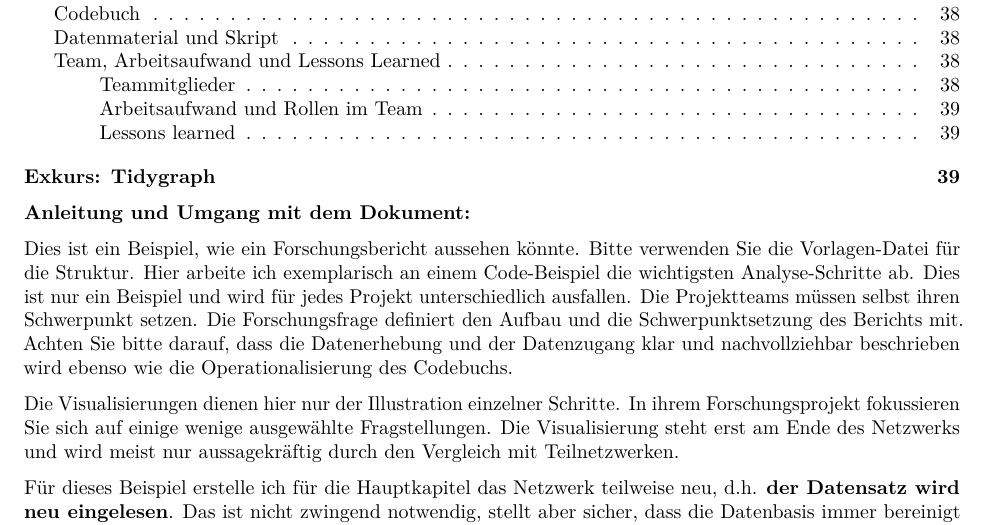
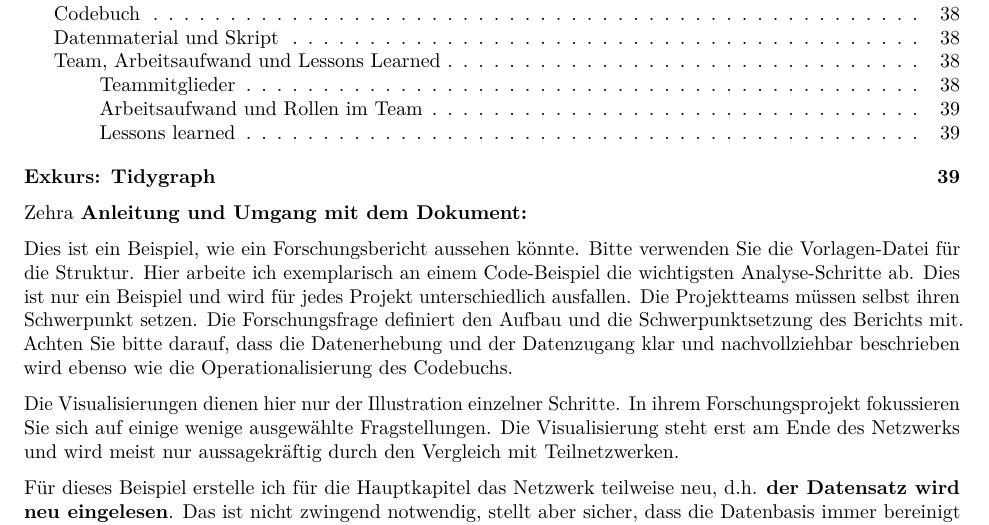
Before and after one commit to mpj069/Forschungsprojekt-Fashionistas, an R Markdown document (Forschungsbericht Fashionistas nach Beispiel.Rmd): part of page 2 of 40, cut so that both start at the same text. Rendered offline with R 4.5, knitr and Pandoc, then LaTeX, with nearby package versions; some code elsewhere in the file could not run offline.

Commit message:
Update Forschungsbericht Fashionistas nach Beispiel.Rmd

```diff
--- a/Forschungsbericht Fashionistas nach Beispiel.Rmd
+++ b/Forschungsbericht Fashionistas nach Beispiel.Rmd
@@ -19,7 +19,7 @@ editor_options:
   markdown:
     wrap: 72
 ---
-
+Zehra
 **Anleitung und Umgang mit dem Dokument:**
 
 Dies ist ein Beispiel, wie ein Forschungsbericht aussehen könnte. Bitte
```
